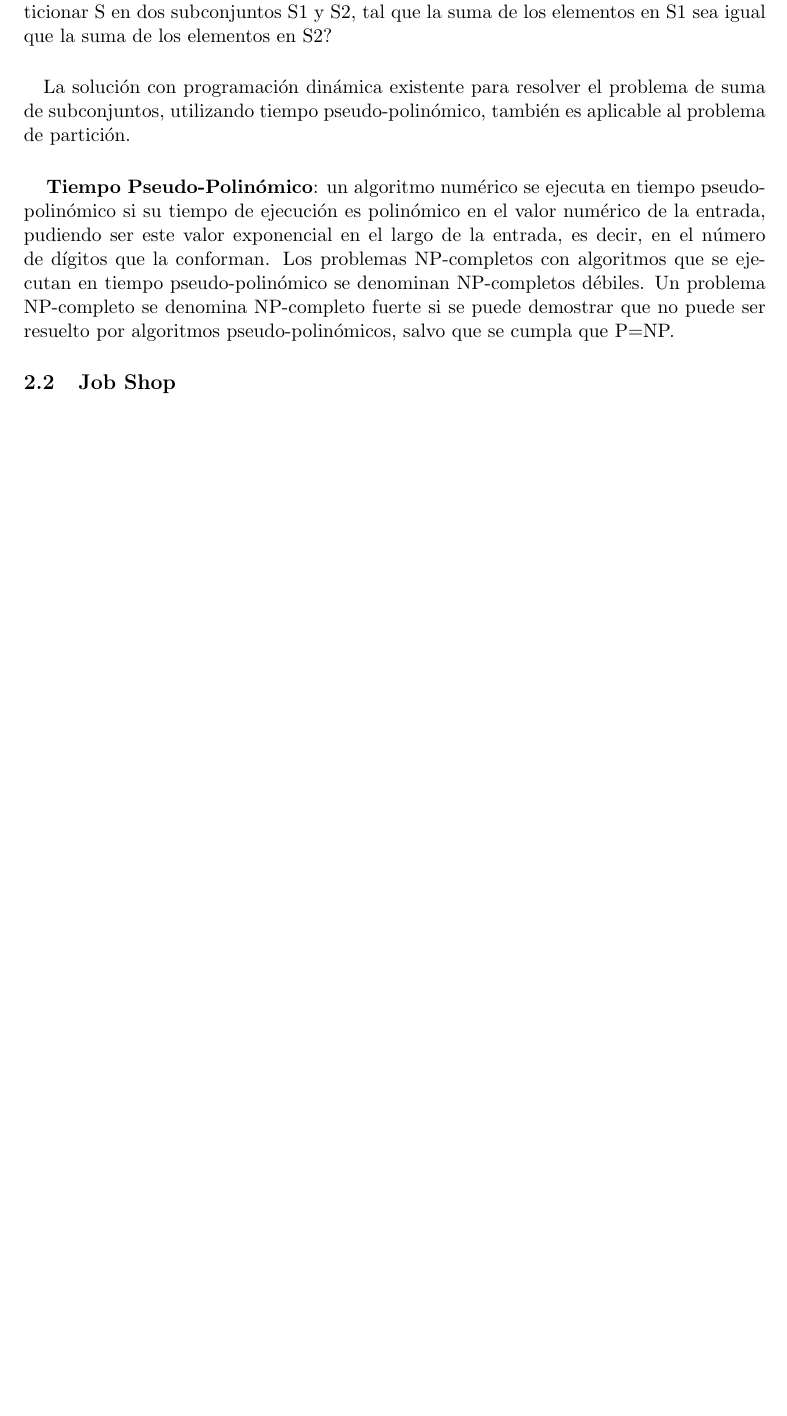
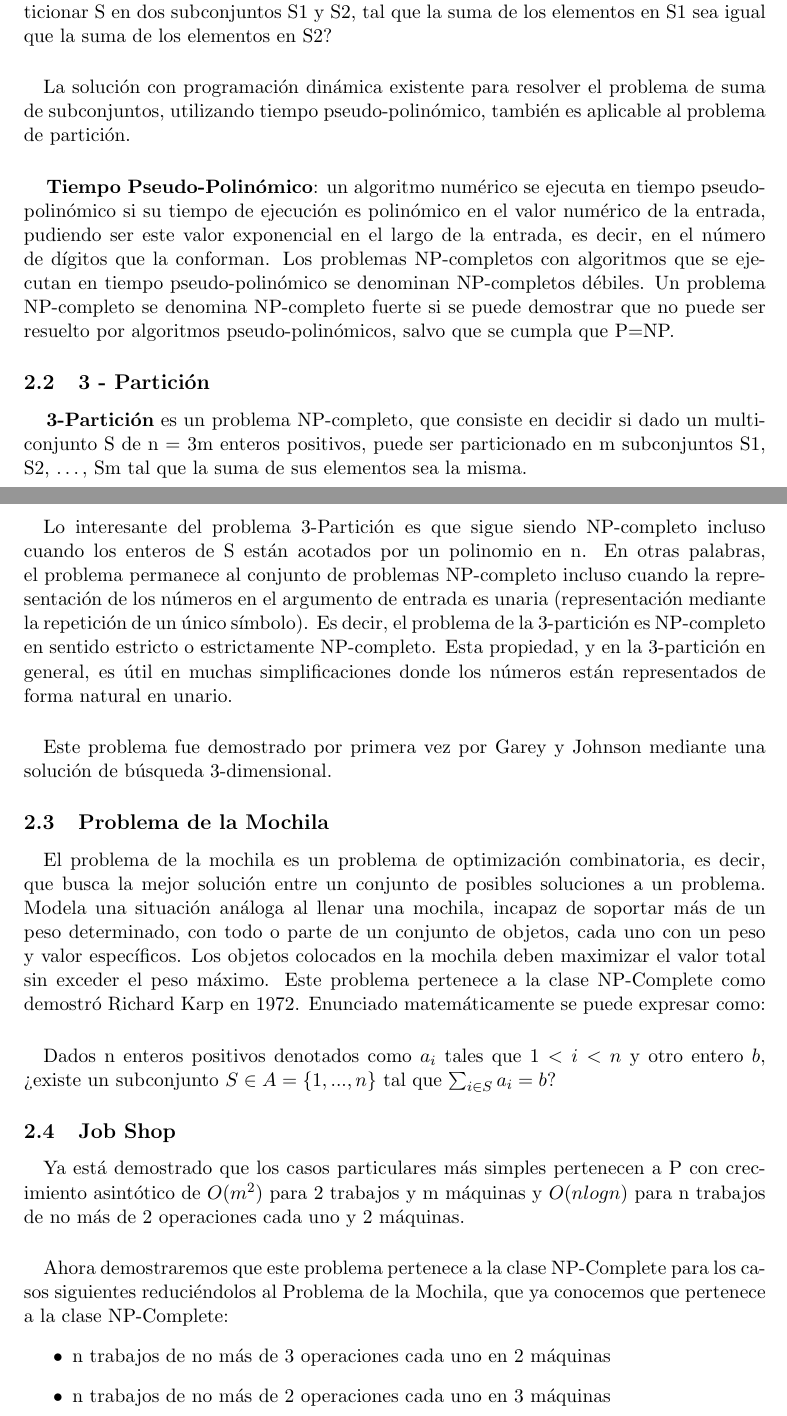
Before and after one commit to garciparedes/Job-Shop-Scheduling-NP-Complete, a LaTeX document (report.tex): part of page 4 of 5 before the commit and two parts of pages 4 and 5 of 6 after it, the two joined at a grey line, cut so that both start at the same text, the shorter picture padded with empty space. Compiled offline with pdfLaTeX.

Commit message:
Added 3Partition and BackTrack problems

```diff
--- a/report.tex
+++ b/report.tex
@@ -104,8 +104,40 @@
 				\paragraph{}
 				{\bf Tiempo Pseudo-Polinómico}:  un algoritmo numérico se ejecuta en tiempo pseudo-polinómico si su tiempo de ejecución es polinómico en el valor numérico de la entrada, pudiendo ser este valor exponencial en el largo de la entrada, es decir, en el número de dígitos que la conforman.  Los problemas NP-completos con algoritmos que se ejecutan en tiempo pseudo-polinómico se denominan NP-completos débiles. Un problema NP-completo se denomina NP-completo fuerte si se puede demostrar que no puede ser resuelto por algoritmos pseudo-polinómicos, salvo que se cumpla que P=NP.
 
+			\subsection{3 - Partición}
+
+				\paragraph{}
+				{\bf 3-Partición} es un problema NP-completo, que consiste en decidir si dado un multiconjunto S de n = 3m enteros positivos, puede ser particionado en m subconjuntos S1, S2, …, Sm tal que la suma de sus elementos sea la misma.
+
+				\paragraph{}
+				Lo interesante del problema 3-Partición es que sigue siendo NP-completo incluso cuando los enteros de S están acotados por un polinomio en n. En otras palabras, el problema permanece al conjunto de problemas NP-completo incluso cuando la representación de los números en el argumento de entrada es unaria (representación mediante la repetición de un único símbolo). Es decir, el problema de la 3-partición es NP-completo en sentido estricto o estrictamente NP-completo. Esta propiedad, y en la 3-partición en general, es útil en muchas simplificaciones donde los números están representados de forma natural en unario.
+
+				\paragraph{}
+				Este problema fue demostrado por primera vez por Garey y Johnson mediante una solución de búsqueda 3-dimensional.
+
+			\subsection{Problema de la Mochila}
+
+				\paragraph{}
+				El problema de la mochila es un problema de optimización combinatoria, es decir, que busca la mejor solución entre un conjunto de posibles soluciones a un problema. Modela una situación análoga al llenar una mochila, incapaz de soportar más de un peso determinado, con todo o parte de un conjunto de objetos, cada uno con un peso y valor específicos. Los objetos colocados en la mochila deben maximizar el valor total sin exceder el peso máximo. Este problema pertenece a la clase NP-Complete como demostró  Richard Karp en 1972. Enunciado matemáticamente se puede expresar como:
+
+				\paragraph{}
+				Dados n enteros positivos denotados como $a_{i}$ tales que $1 < i < n$ y otro entero $b$, ¿existe un subconjunto $S \in A = \{1,...,n\} $ tal que $\sum_{i\in S}a_{i}= b$?
+
+
 
 			\subsection{Job Shop}
+
+				\paragraph{}
+				 Ya está demostrado que los casos particulares más simples pertenecen a P con crecimiento asintótico de $O(m^2)$ para 2 trabajos y m máquinas y $O(n logn)$ para n trabajos de no más de 2 operaciones cada uno y 2 máquinas.
+
+				\paragraph{}
+				 Ahora demostraremos que este problema pertenece a la clase NP-Complete para los casos siguientes reduciéndolos al Problema de la Mochila, que ya conocemos que pertenece a la clase NP-Complete:
+				 \begin{itemize}
+				 	\item n trabajos de no más de 3 operaciones cada uno en 2 máquinas
+				 	\item n trabajos de no más de 2 operaciones cada uno en 3 máquinas
+				 \end {itemize}
+
+				\paragraph{}
 
 
 	\newpage
```
Also changed, not shown: report.pdf.
